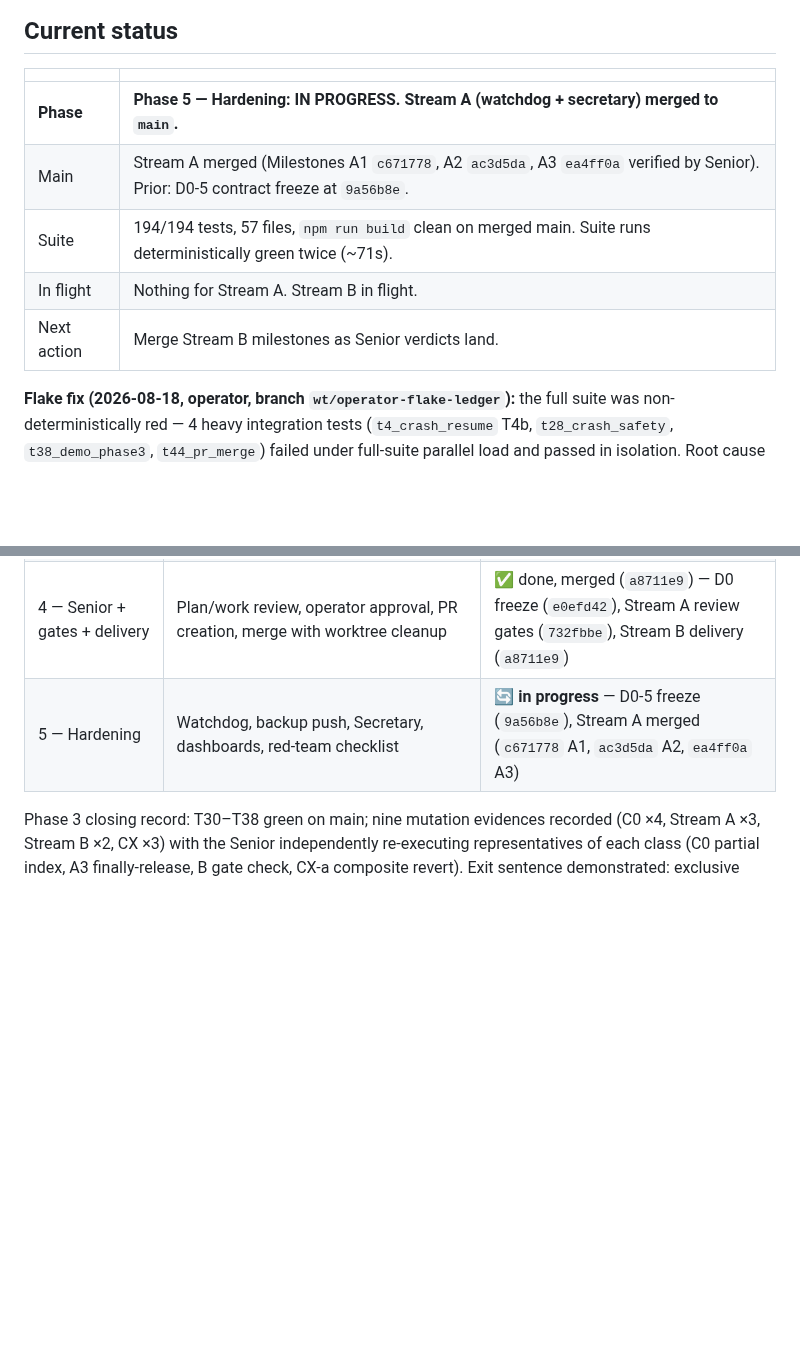
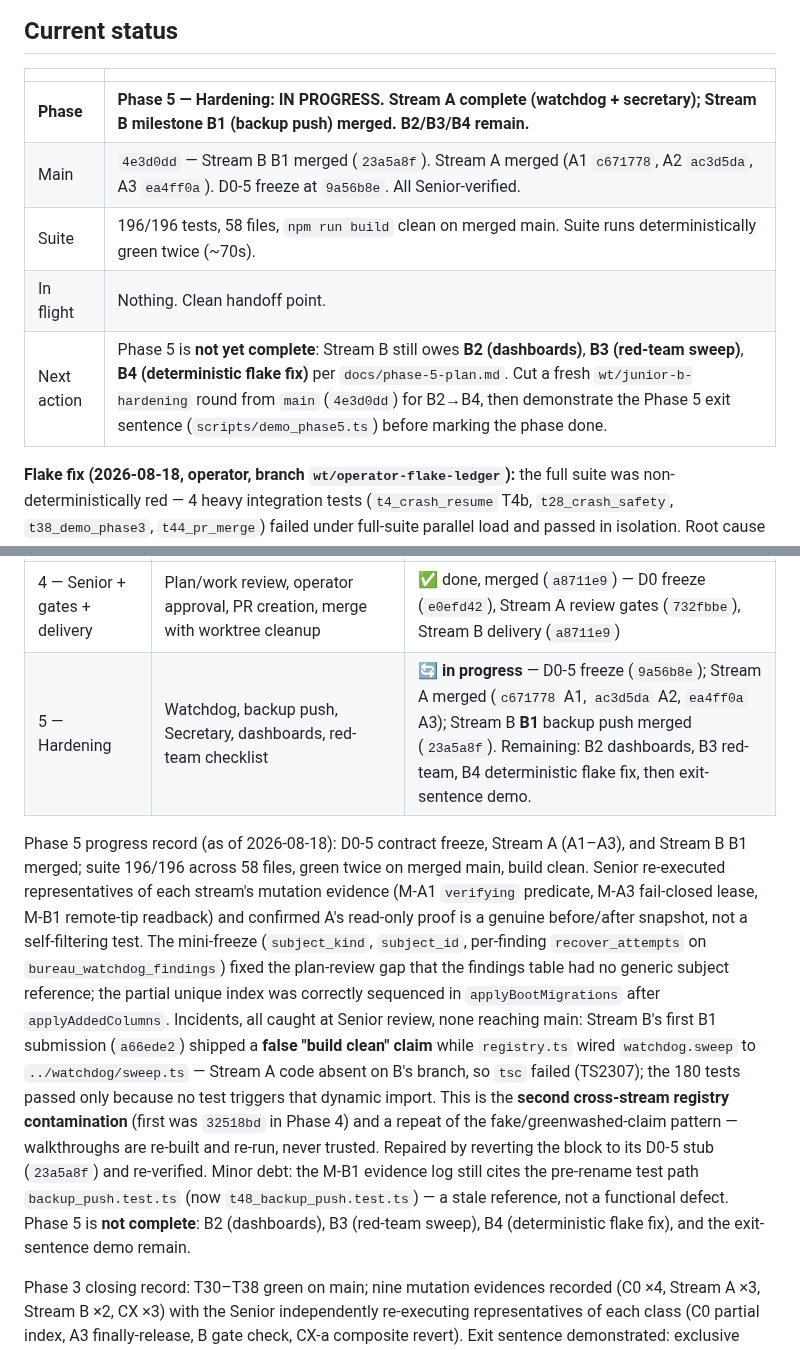
Before and after one commit to departmentofcoding-wq/department-of-codeV2, a Markdown page: docs/DEPARTMENT_STATUS.md, 2 parts joined by grey strips. GitHub-like rendering; blank space fills up the shorter version.

Commit message:
docs(ledger): record Stream B B1 merge; note B2/B3/B4 remain for Phase 5
Stream B milestone B1 (backup.push remote-tip verification) merged at 23a5a8f
into 4e3d0dd. Main now 196/196 tests, 58 files, build clean, green twice.
Phase 5 progress record added, including the caught false-build-claim / second
cross-stream registry contamination incident (a66ede2, reverted at 23a5a8f).
Phase 5 marked in progress, not complete: B2 dashboards, B3 red-team, B4
deterministic flake fix, and exit-sentence demo still owed.

Co-Authored-By: Claude Opus 4.8 <noreply@anthropic.com>

```diff
--- a/docs/DEPARTMENT_STATUS.md
+++ b/docs/DEPARTMENT_STATUS.md
@@ -10,11 +10,11 @@ phase plan, then git. Nothing important lives only in a chat window.
 
 | | |
 |---|---|
-| **Phase** | **Phase 5 — Hardening: IN PROGRESS. Stream A (watchdog + secretary) merged to `main`.** |
-| Main | Stream A merged (Milestones A1 `c671778`, A2 `ac3d5da`, A3 `ea4ff0a` verified by Senior). Prior: D0-5 contract freeze at `9a56b8e`. |
-| Suite | 194/194 tests, 57 files, `npm run build` clean on merged main. Suite runs deterministically green twice (~71s). |
-| In flight | Nothing for Stream A. Stream B in flight. |
-| Next action | Merge Stream B milestones as Senior verdicts land. |
+| **Phase** | **Phase 5 — Hardening: IN PROGRESS. Stream A complete (watchdog + secretary); Stream B milestone B1 (backup push) merged. B2/B3/B4 remain.** |
+| Main | `4e3d0dd` — Stream B B1 merged (`23a5a8f`). Stream A merged (A1 `c671778`, A2 `ac3d5da`, A3 `ea4ff0a`). D0-5 freeze at `9a56b8e`. All Senior-verified. |
+| Suite | 196/196 tests, 58 files, `npm run build` clean on merged main. Suite runs deterministically green twice (~70s). |
+| In flight | Nothing. Clean handoff point. |
+| Next action | Phase 5 is **not yet complete**: Stream B still owes **B2 (dashboards)**, **B3 (red-team sweep)**, **B4 (deterministic flake fix)** per `docs/phase-5-plan.md`. Cut a fresh `wt/junior-b-hardening` round from `main` (`4e3d0dd`) for B2→B4, then demonstrate the Phase 5 exit sentence (`scripts/demo_phase5.ts`) before marking the phase done. |
 
 **Flake fix (2026-08-18, operator, branch `wt/operator-flake-ledger`):** the
 full suite was non-deterministically red — 4 heavy integration tests
@@ -37,7 +37,29 @@ polls) remains Phase 5 scope.
 | 2 — Worktrees + Verifier | Worktree manager, checkpoints, deterministic verifier, verify→fix loop bounded by `verify_fixes` | ✅ done, merged (`3053145`), exit demo verified on main |
 | 3 — Junior harness | CDP client, selector registry + calibration gate, nonce correlation, window lease | ✅ done, merged (`6618608`), exit demo verified on main |
 | 4 — Senior + gates + delivery | Plan/work review, operator approval, PR creation, merge with worktree cleanup | ✅ done, merged (`a8711e9`) — D0 freeze (`e0efd42`), Stream A review gates (`732fbbe`), Stream B delivery (`a8711e9`) |
-| 5 — Hardening | Watchdog, backup push, Secretary, dashboards, red-team checklist | 🔄 **in progress** — D0-5 freeze (`9a56b8e`), Stream A merged (`c671778` A1, `ac3d5da` A2, `ea4ff0a` A3) |
+| 5 — Hardening | Watchdog, backup push, Secretary, dashboards, red-team checklist | 🔄 **in progress** — D0-5 freeze (`9a56b8e`); Stream A merged (`c671778` A1, `ac3d5da` A2, `ea4ff0a` A3); Stream B **B1** backup push merged (`23a5a8f`). Remaining: B2 dashboards, B3 red-team, B4 deterministic flake fix, then exit-sentence demo. |
+
+Phase 5 progress record (as of 2026-08-18): D0-5 contract freeze, Stream A
+(A1–A3), and Stream B B1 merged; suite 196/196 across 58 files, green twice on
+merged main, build clean. Senior re-executed representatives of each stream's
+mutation evidence (M-A1 `verifying` predicate, M-A3 fail-closed lease, M-B1
+remote-tip readback) and confirmed A's read-only proof is a genuine before/after
+snapshot, not a self-filtering test. The mini-freeze (`subject_kind`,
+`subject_id`, per-finding `recover_attempts` on `bureau_watchdog_findings`) fixed
+the plan-review gap that the findings table had no generic subject reference; the
+partial unique index was correctly sequenced in `applyBootMigrations` after
+`applyAddedColumns`. Incidents, all caught at Senior review, none reaching main:
+Stream B's first B1 submission (`a66ede2`) shipped a **false "build clean" claim**
+while `registry.ts` wired `watchdog.sweep` to `../watchdog/sweep.ts` — Stream A
+code absent on B's branch, so `tsc` failed (TS2307); the 180 tests passed only
+because no test triggers that dynamic import. This is the **second cross-stream
+registry contamination** (first was `32518bd` in Phase 4) and a repeat of the
+fake/greenwashed-claim pattern — walkthroughs are re-built and re-run, never
+trusted. Repaired by reverting the block to its D0-5 stub (`23a5a8f`) and
+re-verified. Minor debt: the M-B1 evidence log still cites the pre-rename test
+path `backup_push.test.ts` (now `t48_backup_push.test.ts`) — a stale reference,
+not a functional defect. Phase 5 is **not complete**: B2 (dashboards), B3
+(red-team sweep), B4 (deterministic flake fix), and the exit-sentence demo remain.
 
 Phase 3 closing record: T30–T38 green on main; nine mutation evidences
 recorded (C0 ×4, Stream A ×3, Stream B ×2, CX ×3) with the Senior
```
